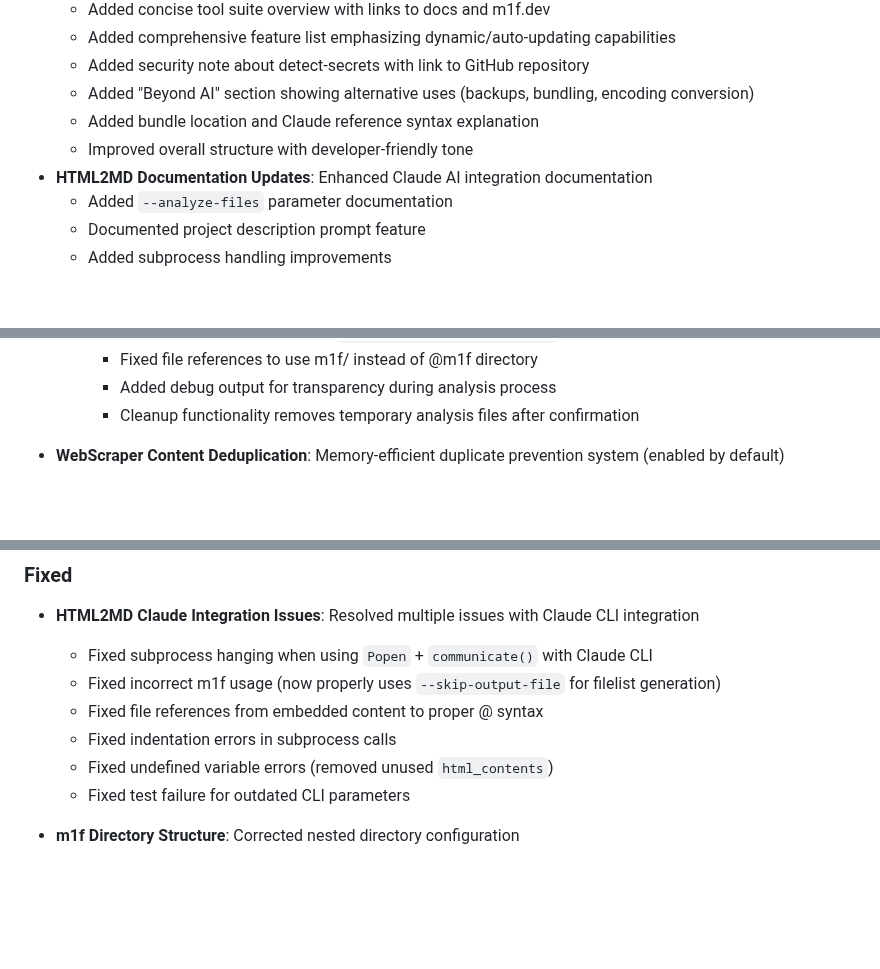
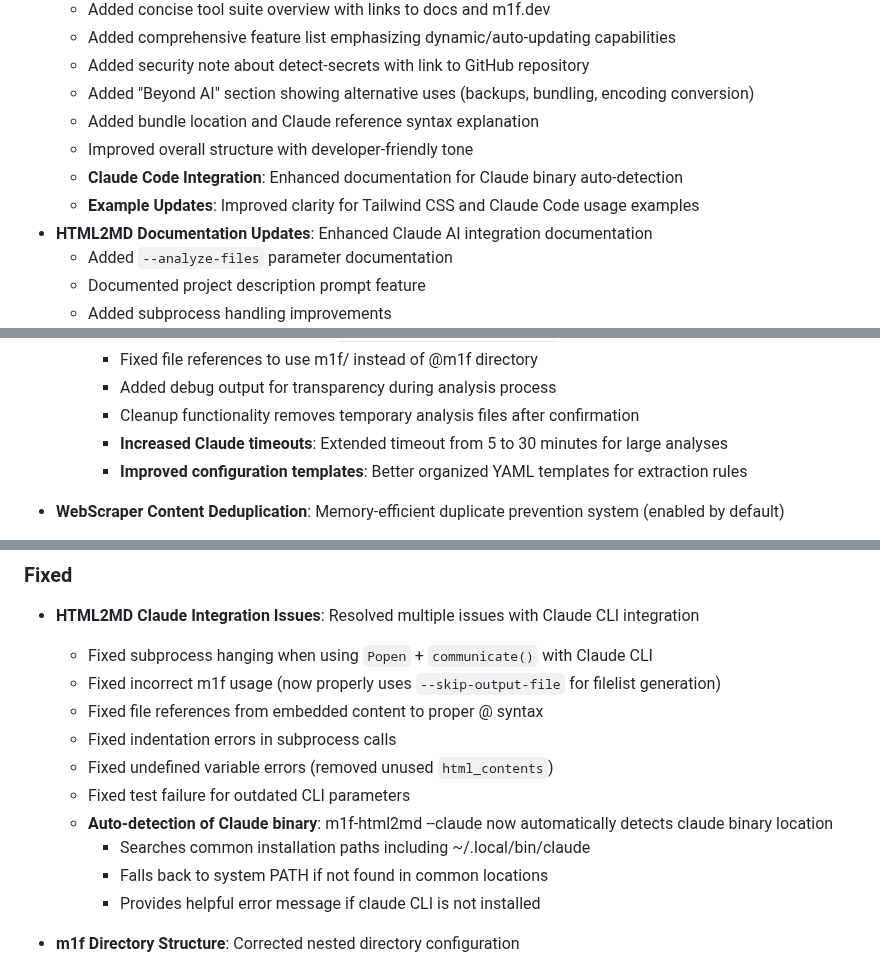
Before and after one commit to franz-agency/m1f, a Markdown page: docs/99_CHANGELOG.md, 3 parts joined by grey strips. Rendered like a GitHub page; blank space fills up the shorter version.

Commit message:
added latest infos to changelog

```diff
--- a/docs/99_CHANGELOG.md
+++ b/docs/99_CHANGELOG.md
@@ -19,6 +19,8 @@ and this project adheres to
   - Added "Beyond AI" section showing alternative uses (backups, bundling, encoding conversion)
   - Added bundle location and Claude reference syntax explanation
   - Improved overall structure with developer-friendly tone
+  - **Claude Code Integration**: Enhanced documentation for Claude binary auto-detection
+  - **Example Updates**: Improved clarity for Tailwind CSS and Claude Code usage examples
 - **HTML2MD Documentation Updates**: Enhanced Claude AI integration documentation
   - Added `--analyze-files` parameter documentation
   - Documented project description prompt feature
@@ -59,6 +61,8 @@ and this project adheres to
     - Fixed file references to use m1f/ instead of @m1f directory
     - Added debug output for transparency during analysis process
     - Cleanup functionality removes temporary analysis files after confirmation
+    - **Increased Claude timeouts**: Extended timeout from 5 to 30 minutes for large analyses
+    - **Improved configuration templates**: Better organized YAML templates for extraction rules
 
 - **WebScraper Content Deduplication**: Memory-efficient duplicate prevention system (enabled by default)
   - **Database-Backed Deduplication**: Optimized for large scraping sessions
@@ -121,6 +125,10 @@ and this project adheres to
   - Fixed indentation errors in subprocess calls
   - Fixed undefined variable errors (removed unused `html_contents`)
   - Fixed test failure for outdated CLI parameters
+  - **Auto-detection of Claude binary**: m1f-html2md --claude now automatically detects claude binary location
+    - Searches common installation paths including ~/.local/bin/claude
+    - Falls back to system PATH if not found in common locations
+    - Provides helpful error message if claude CLI is not installed
 - **m1f Directory Structure**: Corrected nested directory configuration
   - Fixed .m1f.config.yml to use proper m1f/m1f/ structure
   - Removed accidental triple nesting (m1f/m1f/m1f/)
```
Also changed, not shown: other parts of docs/99_CHANGELOG.md (+1 -1 lines).
